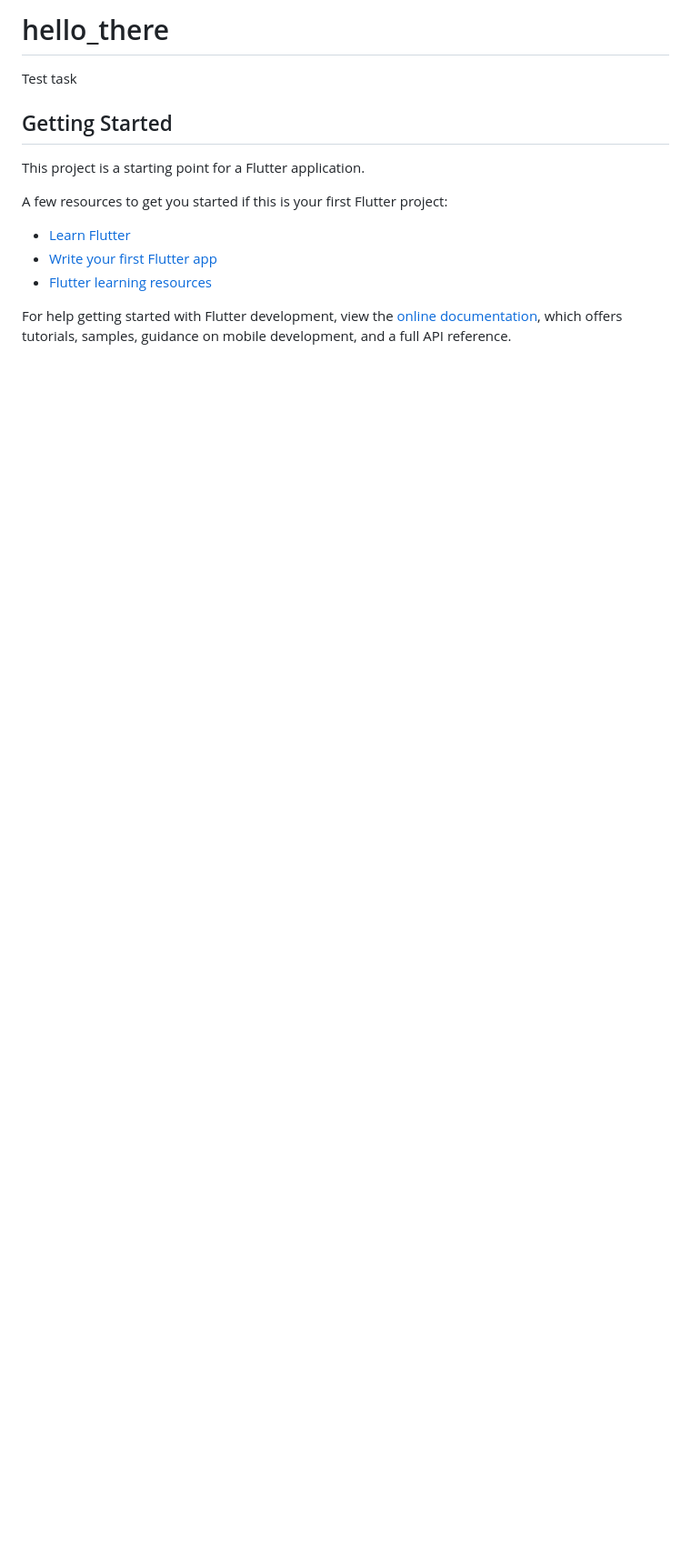
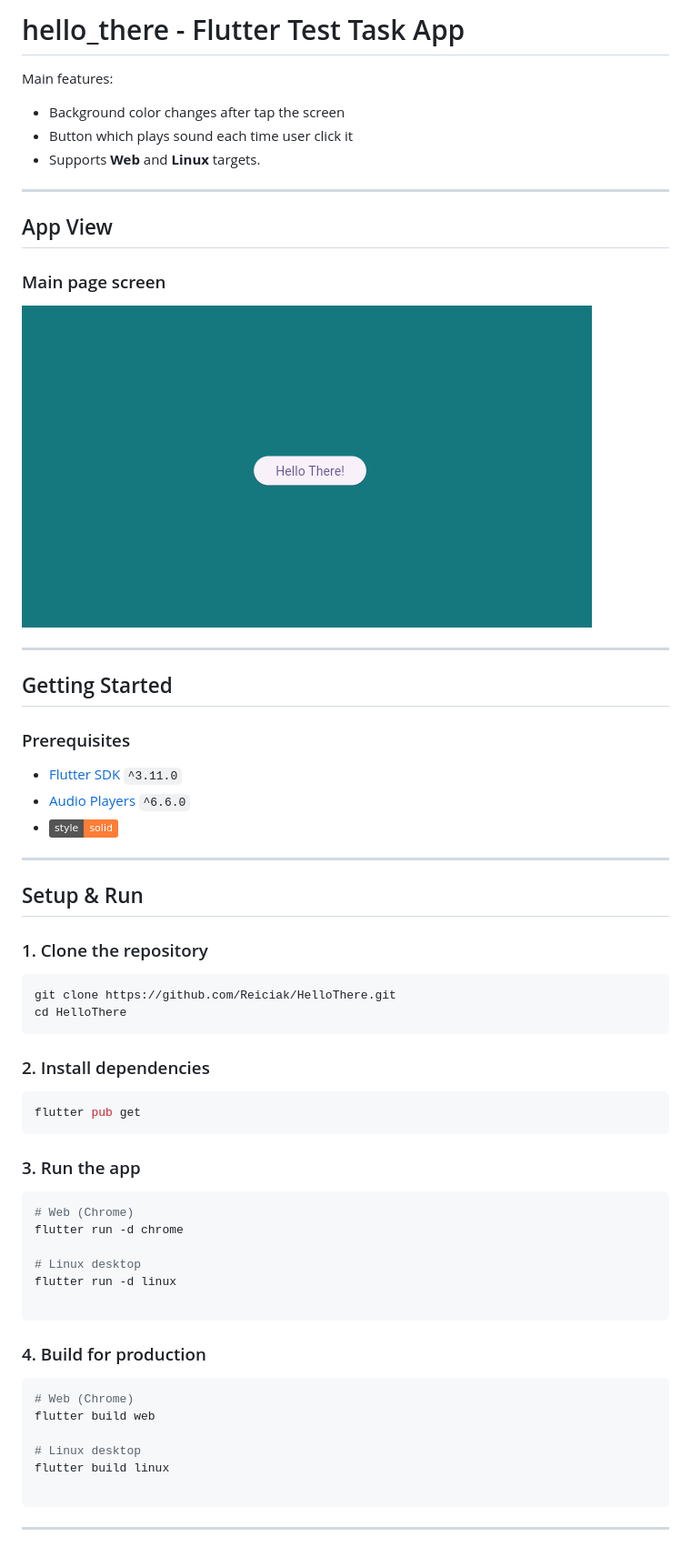
Before and after one commit to Reiciak/HelloThere, a Markdown page: README.md, the part around the change. Shown at 91% size. Drawn GitHub-style; pictures changed too: assets/images/mainPage.png (added); badges without logos; blank space fills up the shorter version.

Commit message:
docs: update README file & add image of Main page to assets

````diff
--- a/README.md
+++ b/README.md
@@ -1,17 +1,64 @@
-# hello_there
+# hello_there - Flutter Test Task App
 
-Test task
+Main features:
+* Background color changes after tap the screen
+* Button which plays sound each time user click it
+* Supports **Web** and **Linux** targets.
+
+---
+
+## App View
+
+### Main page screen
+![Main page](assets/images/mainPage.png)
+
+---
 
 ## Getting Started
 
-This project is a starting point for a Flutter application.
+### Prerequisites
 
-A few resources to get you started if this is your first Flutter project:
+- [Flutter SDK](https://docs.flutter.dev/get-started/install) `^3.11.0`
+- [Audio Players](https://pub.dev/packages/audioplayers) `^6.6.0`
+- [![style: solid](https://img.shields.io/badge/style-solid-orange)](https://pub.dev/packages/solid_lints)
 
-- [Learn Flutter](https://docs.flutter.dev/get-started/learn-flutter)
-- [Write your first Flutter app](https://docs.flutter.dev/get-started/codelab)
-- [Flutter learning resources](https://docs.flutter.dev/reference/learning-resources)
+---
 
-For help getting started with Flutter development, view the
-[online documentation](https://docs.flutter.dev/), which offers tutorials,
-samples, guidance on mobile development, and a full API reference.
+## Setup & Run
+
+### 1. Clone the repository
+
+```bash
+git clone https://github.com/Reiciak/HelloThere.git
+cd HelloThere
+```
+
+### 2. Install dependencies
+
+```bash
+flutter pub get
+```
+
+### 3. Run the app
+
+```bash
+# Web (Chrome)
+flutter run -d chrome
+
+# Linux desktop
+flutter run -d linux
+
+```
+
+### 4. Build for production
+
+```bash
+# Web (Chrome)
+flutter build web
+
+# Linux desktop
+flutter build linux
+
+```
+
+---
````
